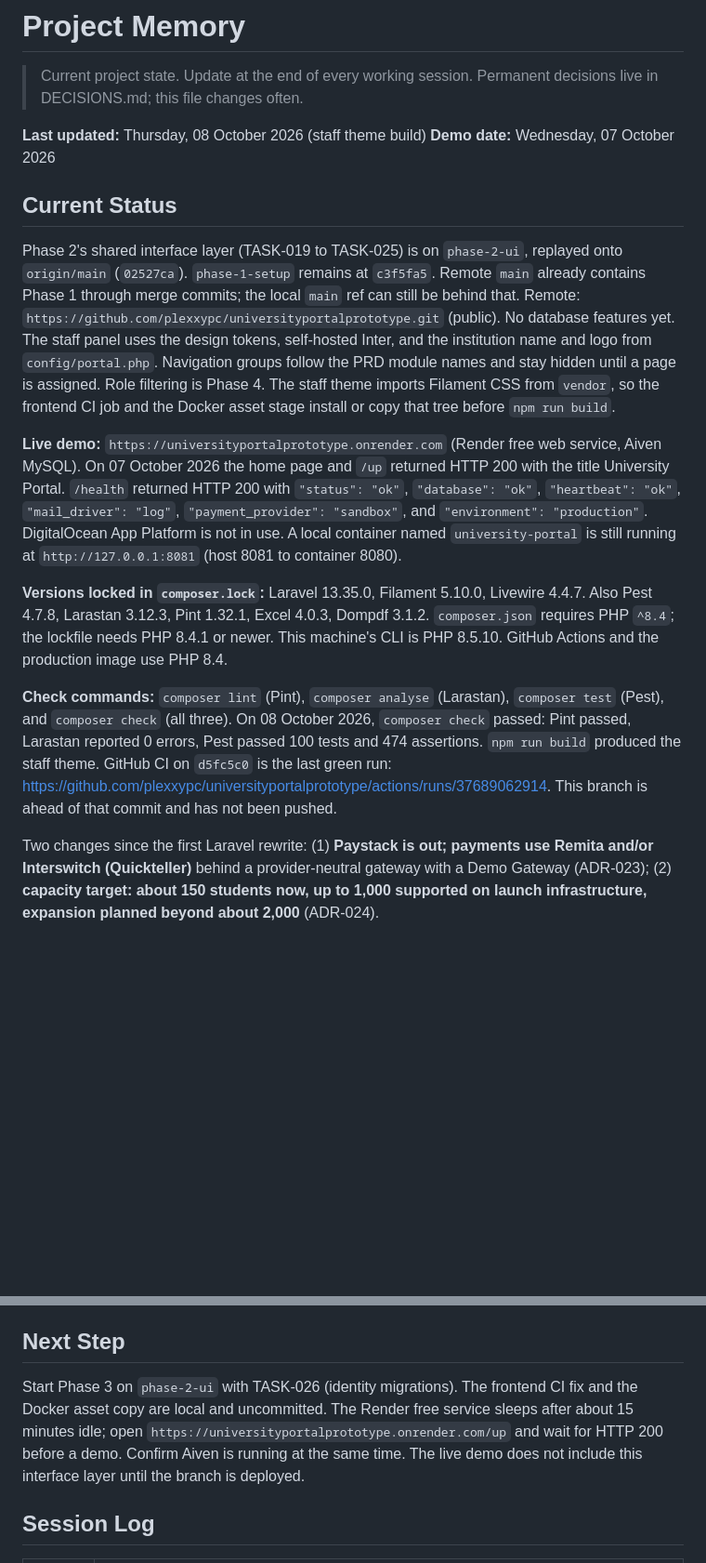
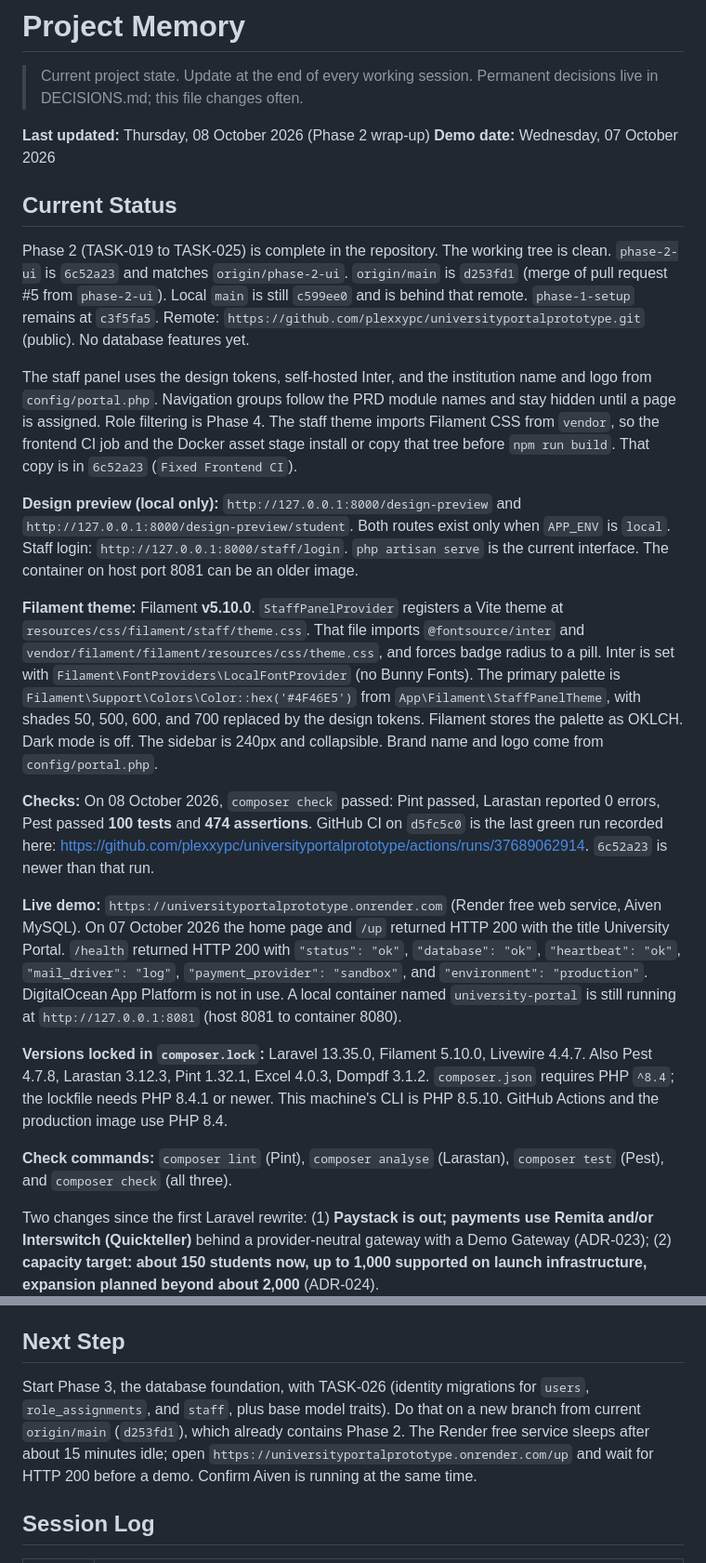
Before and after one commit to plexxypc/universityportalprototype, a Markdown page: MEMORY.md, 2 parts joined by grey strips. Shown at 93% size. GitHub-like rendering; blank space fills up the shorter version.

```diff
--- a/MEMORY.md
+++ b/MEMORY.md
@@ -3,18 +3,26 @@
 > Current project state. Update at the end of every working session.
 > Permanent decisions live in DECISIONS.md; this file changes often.
 
-**Last updated:** Thursday, 08 October 2026 (staff theme build)
+**Last updated:** Thursday, 08 October 2026 (Phase 2 wrap-up)
 **Demo date:** Wednesday, 07 October 2026
 
 ## Current Status
 
-Phase 2's shared interface layer (TASK-019 to TASK-025) is on `phase-2-ui`, replayed onto `origin/main` (`02527ca`). `phase-1-setup` remains at `c3f5fa5`. Remote `main` already contains Phase 1 through merge commits; the local `main` ref can still be behind that. Remote: `https://github.com/plexxypc/universityportalprototype.git` (public). No database features yet. The staff panel uses the design tokens, self-hosted Inter, and the institution name and logo from `config/portal.php`. Navigation groups follow the PRD module names and stay hidden until a page is assigned. Role filtering is Phase 4. The staff theme imports Filament CSS from `vendor`, so the frontend CI job and the Docker asset stage install or copy that tree before `npm run build`.
+Phase 2 (TASK-019 to TASK-025) is complete in the repository. The working tree is clean. `phase-2-ui` is `6c52a23` and matches `origin/phase-2-ui`. `origin/main` is `d253fd1` (merge of pull request #5 from `phase-2-ui`). Local `main` is still `c599ee0` and is behind that remote. `phase-1-setup` remains at `c3f5fa5`. Remote: `https://github.com/plexxypc/universityportalprototype.git` (public). No database features yet.
+
+The staff panel uses the design tokens, self-hosted Inter, and the institution name and logo from `config/portal.php`. Navigation groups follow the PRD module names and stay hidden until a page is assigned. Role filtering is Phase 4. The staff theme imports Filament CSS from `vendor`, so the frontend CI job and the Docker asset stage install or copy that tree before `npm run build`. That copy is in `6c52a23` (`Fixed Frontend CI`).
+
+**Design preview (local only):** `http://127.0.0.1:8000/design-preview` and `http://127.0.0.1:8000/design-preview/student`. Both routes exist only when `APP_ENV` is `local`. Staff login: `http://127.0.0.1:8000/staff/login`. `php artisan serve` is the current interface. The container on host port 8081 can be an older image.
+
+**Filament theme:** Filament **v5.10.0**. `StaffPanelProvider` registers a Vite theme at `resources/css/filament/staff/theme.css`. That file imports `@fontsource/inter` and `vendor/filament/filament/resources/css/theme.css`, and forces badge radius to a pill. Inter is set with `Filament\FontProviders\LocalFontProvider` (no Bunny Fonts). The primary palette is `Filament\Support\Colors\Color::hex('#4F46E5')` from `App\Filament\StaffPanelTheme`, with shades 50, 500, 600, and 700 replaced by the design tokens. Filament stores the palette as OKLCH. Dark mode is off. The sidebar is 240px and collapsible. Brand name and logo come from `config/portal.php`.
+
+**Checks:** On 08 October 2026, `composer check` passed: Pint passed, Larastan reported 0 errors, Pest passed **100 tests** and **474 assertions**. GitHub CI on `d5fc5c0` is the last green run recorded here: https://github.com/plexxypc/universityportalprototype/actions/runs/37689062914. `6c52a23` is newer than that run.
 
 **Live demo:** `https://universityportalprototype.onrender.com` (Render free web service, Aiven MySQL). On 07 October 2026 the home page and `/up` returned HTTP 200 with the title University Portal. `/health` returned HTTP 200 with `"status": "ok"`, `"database": "ok"`, `"heartbeat": "ok"`, `"mail_driver": "log"`, `"payment_provider": "sandbox"`, and `"environment": "production"`. DigitalOcean App Platform is not in use. A local container named `university-portal` is still running at `http://127.0.0.1:8081` (host 8081 to container 8080).
 
 **Versions locked in `composer.lock`:** Laravel 13.35.0, Filament 5.10.0, Livewire 4.4.7. Also Pest 4.7.8, Larastan 3.12.3, Pint 1.32.1, Excel 4.0.3, Dompdf 3.1.2. `composer.json` requires PHP `^8.4`; the lockfile needs PHP 8.4.1 or newer. This machine's CLI is PHP 8.5.10. GitHub Actions and the production image use PHP 8.4.
 
-**Check commands:** `composer lint` (Pint), `composer analyse` (Larastan), `composer test` (Pest), and `composer check` (all three). On 08 October 2026, `composer check` passed: Pint passed, Larastan reported 0 errors, Pest passed 100 tests and 474 assertions. `npm run build` produced the staff theme. GitHub CI on `d5fc5c0` is the last green run: https://github.com/plexxypc/universityportalprototype/actions/runs/37689062914. This branch is ahead of that commit and has not been pushed.
+**Check commands:** `composer lint` (Pint), `composer analyse` (Larastan), `composer test` (Pest), and `composer check` (all three).
 
 Two changes since the first Laravel rewrite: (1) **Paystack is out; payments use Remita and/or Interswitch (Quickteller)** behind a provider-neutral gateway with a Demo Gateway (ADR-023); (2) **capacity target: about 150 students now, up to 1,000 supported on launch infrastructure, expansion planned beyond about 2,000** (ADR-024).
 
@@ -98,7 +122,7 @@ Still open from Phase 0, and not blockers for the layout work: TASK-002 (Digital
 
 ## Next Step
 
-Start Phase 3 on `phase-2-ui` with TASK-026 (identity migrations). The frontend CI fix and the Docker asset copy are local and uncommitted. The Render free service sleeps after about 15 minutes idle; open `https://universityportalprototype.onrender.com/up` and wait for HTTP 200 before a demo. Confirm Aiven is running at the same time. The live demo does not include this interface layer until the branch is deployed.
+Start Phase 3, the database foundation, with TASK-026 (identity migrations for `users`, `role_assignments`, and `staff`, plus base model traits). Do that on a new branch from current `origin/main` (`d253fd1`), which already contains Phase 2. The Render free service sleeps after about 15 minutes idle; open `https://universityportalprototype.onrender.com/up` and wait for HTTP 200 before a demo. Confirm Aiven is running at the same time.
 
 ## Session Log
 
```
Also changed, not shown: other parts of MEMORY.md (+20 -3 lines).
